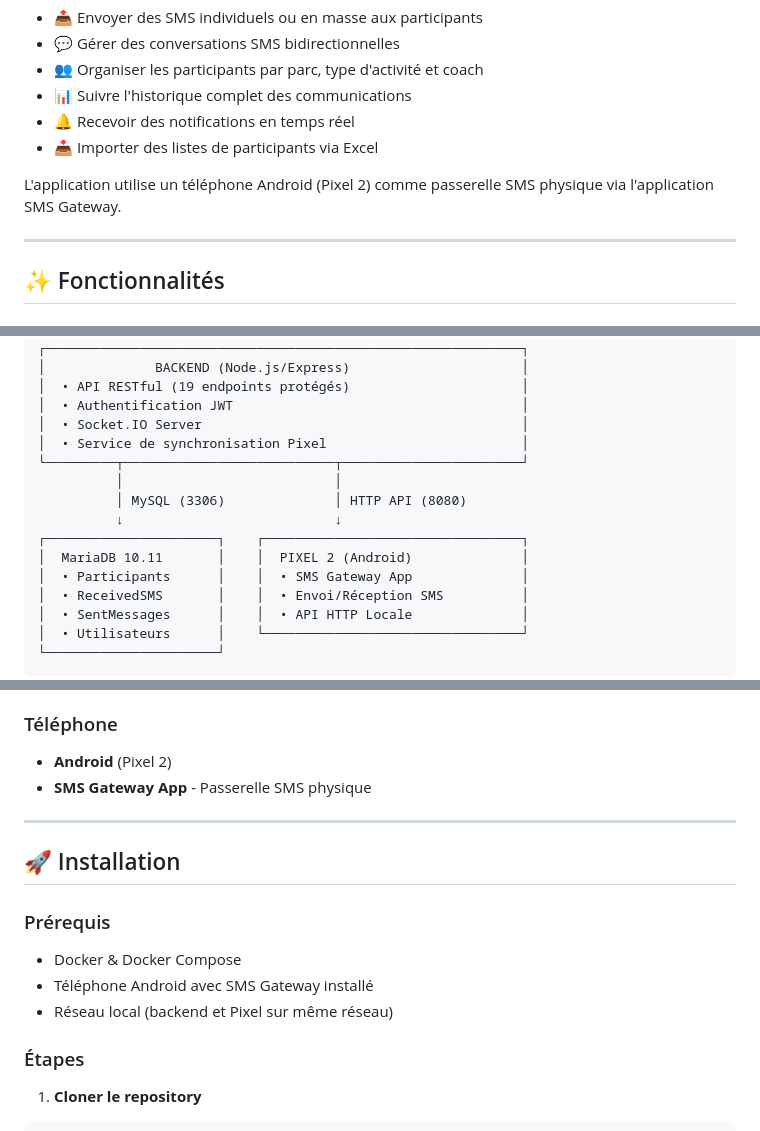
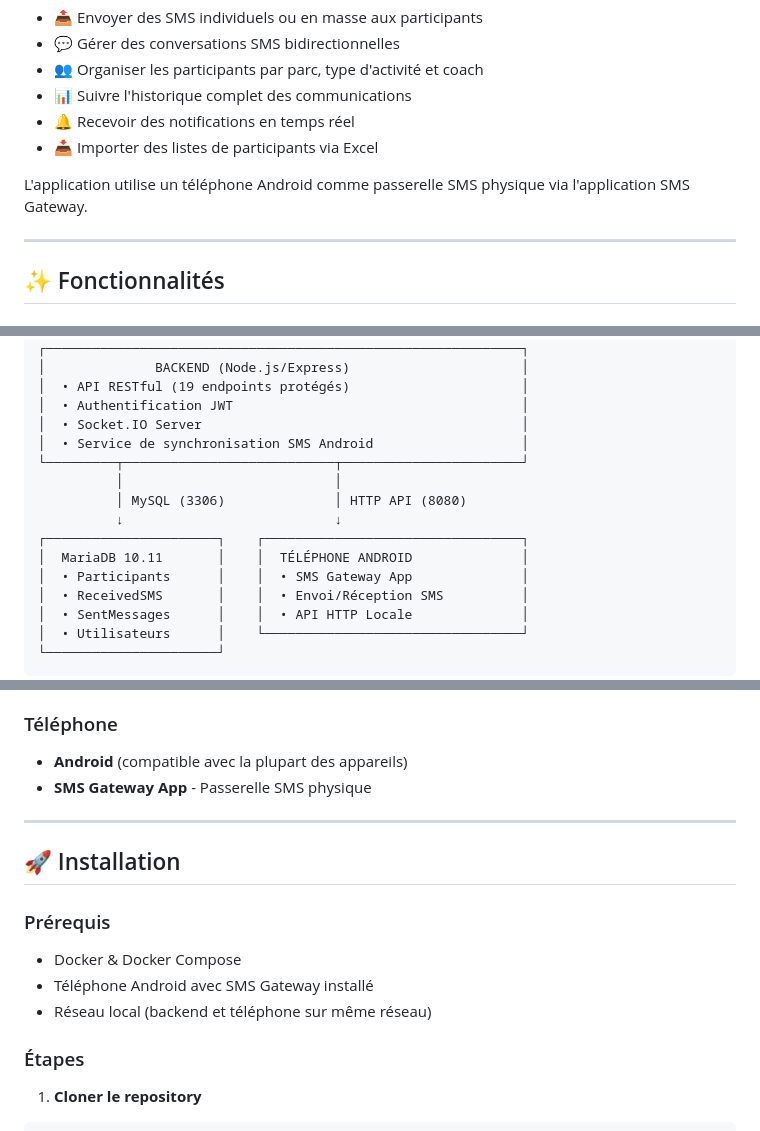
Before and after one commit to TideQc/sms-gateway, a Markdown page: README.md, 3 parts joined by grey strips. GitHub-like rendering.

```diff
--- a/README.md
+++ b/README.md
@@ -39,7 +39,7 @@
 - 🔔 Recevoir des notifications en temps réel
 - 📥 Importer des listes de participants via Excel
 
-L'application utilise un téléphone Android (Pixel 2) comme passerelle SMS physique via l'application SMS Gateway.
+L'application utilise un téléphone Android comme passerelle SMS physique via l'application SMS Gateway.
 
 ---
 
@@ -103,13 +103,13 @@ L'application utilise un téléphone Android (Pixel 2) comme passerelle SMS phys
 │  • API RESTful (19 endpoints protégés)                      │
 │  • Authentification JWT                                     │
 │  • Socket.IO Server                                         │
-│  • Service de synchronisation Pixel                         │
+│  • Service de synchronisation SMS Android                   │
 └─────────┬───────────────────────────┬───────────────────────┘
           │                           │
           │ MySQL (3306)              │ HTTP API (8080)
           ↓                           ↓
 ┌──────────────────────┐    ┌─────────────────────────────────┐
-│  MariaDB 10.11       │    │  PIXEL 2 (Android)              │
+│  MariaDB 10.11       │    │  TÉLÉPHONE ANDROID              │
 │  • Participants      │    │  • SMS Gateway App              │
 │  • ReceivedSMS       │    │  • Envoi/Réception SMS          │
 │  • SentMessages      │    │  • API HTTP Locale              │
@@ -145,7 +145,7 @@ L'application utilise un téléphone Android (Pixel 2) comme passerelle SMS phys
 - **MariaDB 10.11** - Base de données relationnelle
 
 ### Téléphone
-- **Android** (Pixel 2)
+- **Android** (compatible avec la plupart des appareils)
 - **SMS Gateway App** - Passerelle SMS physique
 
 ---
@@ -156,7 +156,7 @@ L'application utilise un téléphone Android (Pixel 2) comme passerelle SMS phys
 
 - Docker & Docker Compose
 - Téléphone Android avec SMS Gateway installé
-- Réseau local (backend et Pixel sur même réseau)
+- Réseau local (backend et téléphone sur même réseau)
 
 ### Étapes
 
```
Also changed, not shown: other parts of README.md (+13 -13 lines).
